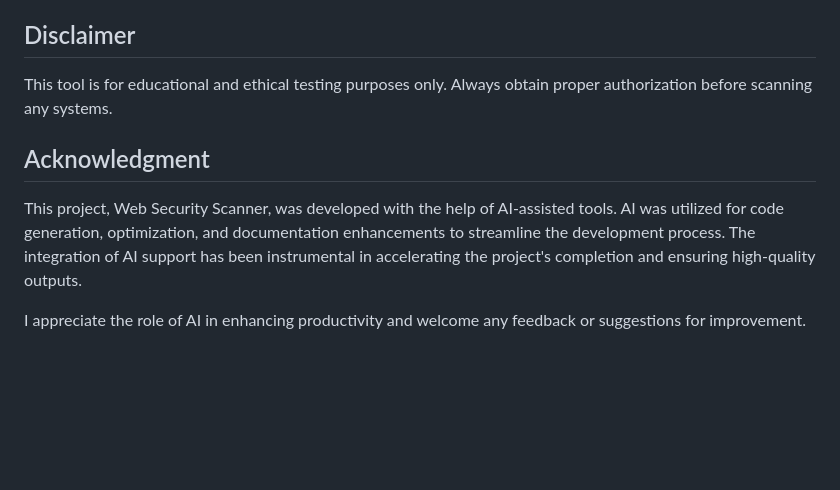
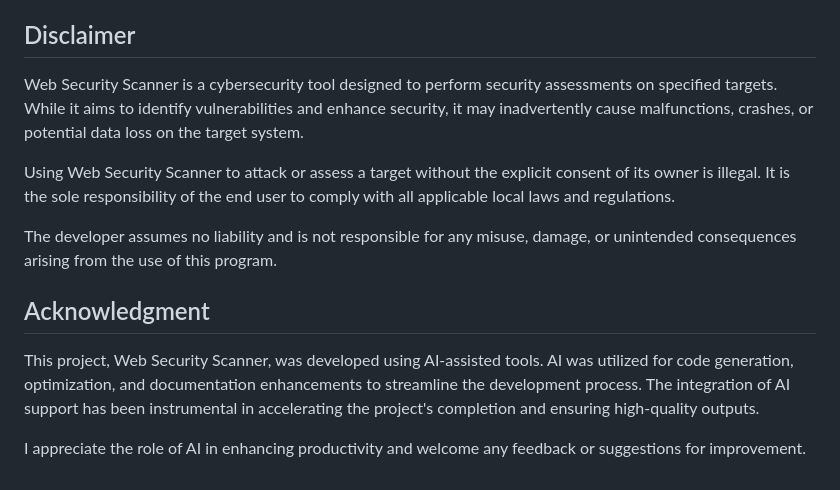
Before and after one commit to Etrama0/web-scanner, a Markdown page: README.md, the part around the change. Rendered like a GitHub page; blank space fills up the shorter version.

```diff
--- a/README.md
+++ b/README.md
@@ -206,10 +206,14 @@ MIT License - See LICENSE file for details.
 
 ## Disclaimer
 
-This tool is for educational and ethical testing purposes only. Always obtain proper authorization before scanning any systems.
+Web Security Scanner is a cybersecurity tool designed to perform security assessments on specified targets. While it aims to identify vulnerabilities and enhance security, it may inadvertently cause malfunctions, crashes, or potential data loss on the target system.
+
+Using Web Security Scanner to attack or assess a target without the explicit consent of its owner is illegal. It is the sole responsibility of the end user to comply with all applicable local laws and regulations.
+
+The developer assumes no liability and is not responsible for any misuse, damage, or unintended consequences arising from the use of this program.
 
 ## Acknowledgment
 
-This project, Web Security Scanner, was developed with the help of AI-assisted tools. AI was utilized for code generation, optimization, and documentation enhancements to streamline the development process. The integration of AI support has been instrumental in accelerating the project's completion and ensuring high-quality outputs.
+This project, Web Security Scanner, was developed using AI-assisted tools. AI was utilized for code generation, optimization, and documentation enhancements to streamline the development process. The integration of AI support has been instrumental in accelerating the project's completion and ensuring high-quality outputs.
 
 I appreciate the role of AI in enhancing productivity and welcome any feedback or suggestions for improvement.
```
